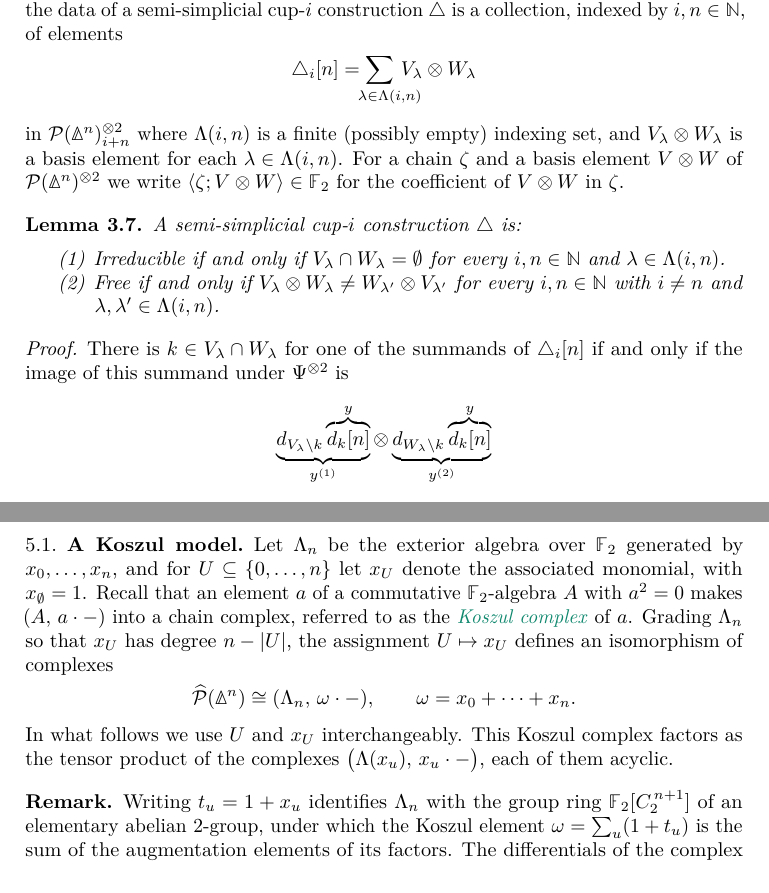
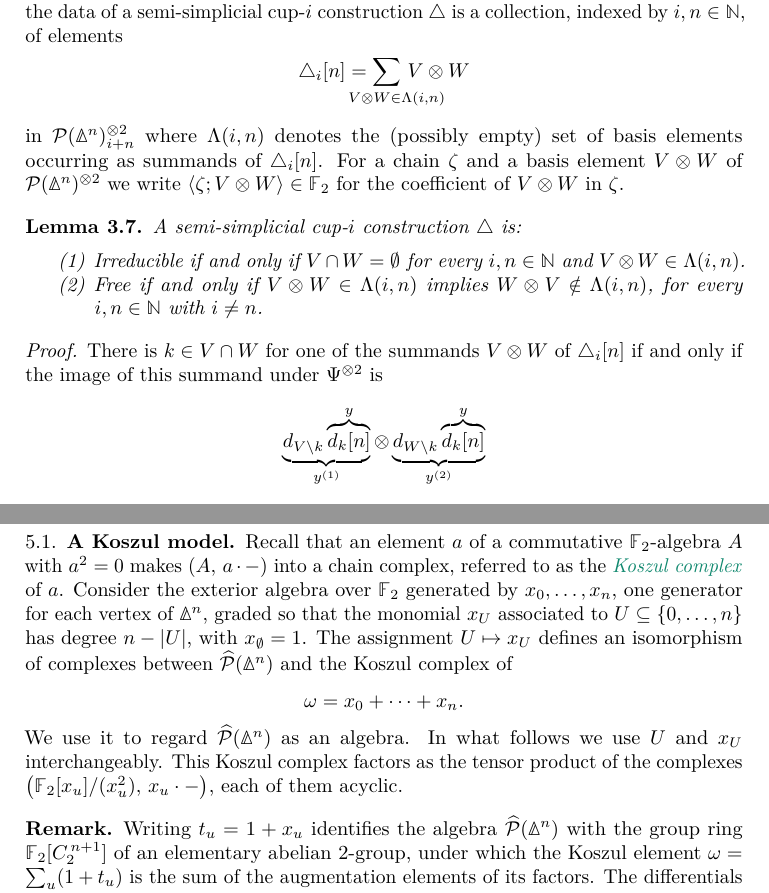
Before and after one commit to ammedmar/axiomatic, a LaTeX paper (axiomatic.tex, which reads sec/irreducible.tex, sec/reformulation.tex): two parts of pages 7 and 9 of 25 before the commit and two parts of pages 7 and 9 of 26 after it, joined at a grey line, cut so that both start at the same text. Compiled offline with pdfLaTeX.

Commit message:
Improve notation

```diff
--- a/sec/irreducible.tex
+++ b/sec/irreducible.tex
@@ -10,20 +10,19 @@ The main results of this section are an explicit description, in terms of a Hopf
 
 \subsection{A Koszul model}
 
-Let $\Lambda_n$ be the exterior algebra over $\F$ generated by $x_0, \dots, x_n$, and for $U \subseteq \set{0,\dots,n}$ let $x_U$ denote the associated monomial, with $x_\emptyset = 1$.
 Recall that an element $a$ of a commutative $\F$-algebra $A$ with $a^2 = 0$ makes $(A,\, a \cdot -)$ into a chain complex, referred to as the \defn{Koszul complex} of $a$.
-Grading $\Lambda_n$ so that $x_U$ has degree $n - \bars{U}$, the assignment $U \mapsto x_U$ defines an isomorphism of complexes
+Consider the exterior algebra over $\F$ generated by $x_0, \dots, x_n$, one generator for each vertex of $\simplex^n$, graded so that the monomial $x_U$ associated to $U \subseteq \set{0,\dots,n}$ has degree $n - \bars{U}$, with $x_\emptyset = 1$.
+The assignment $U \mapsto x_U$ defines an isomorphism of complexes between $\widehat{\cP}(\simplex^n)$ and the Koszul complex of
 \[
-\widehat{\cP}(\simplex^n) \cong (\Lambda_n,\, \omega \cdot -),
-\qquad
 \omega = x_0 + \dots + x_n.
 \]
+We use it to regard $\widehat{\cP}(\simplex^n)$ as an algebra.
 %since $\omega\, x_U = \sum_{\bar u \notin U} x_{\bar u . U}$, the terms with $\bar u \in U$ vanishing because $x_{\bar u}^2 = 0$.
 In what follows we use $U$ and $x_U$ interchangeably.
-This Koszul complex factors as the tensor product of the complexes $\big(\Lambda(x_u),\, x_u \cdot -\big)$, each of them acyclic.
+This Koszul complex factors as the tensor product of the complexes $\big(\F[x_u]/(x_u^2),\, x_u \cdot -\big)$, each of them acyclic.
 
 \begin{remark*}\label{r:group_ring}
-	Writing $t_u = 1 + x_u$ identifies $\Lambda_n$ with the group ring $\F[C_2^{\, n+1}]$ of an elementary abelian $2$-group, under which the Koszul element $\omega = \sum_u (1 + t_u)$ is the sum of the augmentation elements of its factors.
+	Writing $t_u = 1 + x_u$ identifies the algebra $\widehat{\cP}(\simplex^n)$ with the group ring $\F[C_2^{\, n+1}]$ of an elementary abelian $2$-group, under which the Koszul element $\omega = \sum_u (1 + t_u)$ is the sum of the augmentation elements of its factors.
 	The differentials of the complex $W$ of \cref{s:statement} are of the same nature, being multiplication by the augmentation element $1 + T$ of $\F[C_2]$.
 \end{remark*}
 
--- a/sec/reformulation.tex
+++ b/sec/reformulation.tex
@@ -158,30 +158,28 @@ where $\sigma_j$ also denotes the induced map on subsets, i.e., $\sigma_j(S) = \
 By combining \cref{ss:naturality} and \cref{ss:equivalence_of_functors}, we can see that the data of a semi-simplicial \mbox{cup-$i$} construction $\triangle$ is a collection, indexed by $i,n \in \N$, of elements
 \begin{equation*}\label{eq:cup-i_dually}
 	\triangle_i [n] =
-	\sum_{\mathclap{\quad \lambda \in \Lambda(i,n)}} \, V_\lambda \ot W_\lambda
+	\sum_{\mathclap{\quad V \ot W \in \Lambda(i,n)}} \, V \ot W
 \end{equation*}
 in $\cP(\simplex^n)^{\ot 2}_{i+n}$
-where $\Lambda(i,n)$ is a finite (possibly empty) indexing set, and $V_\lambda \ot W_\lambda$ is a basis element for each $\lambda \in \Lambda(i,n)$.
+where $\Lambda(i,n)$ denotes the (possibly empty) set of basis elements occurring as summands of $\triangle_i[n]$.
 For a chain $\zeta$ and a basis element $V \ot W$ of $\cP(\simplex^n)^{\ot 2}$ we write $\coeff{\zeta}{V \ot W} \in \F$ for the coefficient of $V \ot W$ in $\zeta$.
 
 \begin{lemma}\label{l:dual_axioms}
 	A semi-simplicial \mbox{cup-$i$} construction $\triangle$ is:
 	\begin{enumerate}
-		\item Irreducible if and only if
-		$V_\lambda \cap W_\lambda = \emptyset$
-		for every $i, n \in \N$ and $\lambda \in \Lambda(i,n)$.
-		\item Free if and only if
-		$V_{\lambda} \ot W_{\lambda} \neq W_{\lambda'} \ot V_{\lambda'}$
-		for every $i, n \in \N$ with $i \neq n$ and $\lambda, \lambda' \in \Lambda(i,n)$.
+		\item Irreducible if and only if $V \cap W = \emptyset$
+		for every $i, n \in \N$ and $V \ot W \in \Lambda(i,n)$.
+		\item Free if and only if $V \ot W \in \Lambda(i,n)$ implies $W \ot V \notin \Lambda(i,n)$,
+		for every $i, n \in \N$ with $i \neq n$.
 	\end{enumerate}
 \end{lemma}
 
 \begin{proof}
-	There is $k \in V_\lambda \cap W_\lambda$ for one of the summands of $\triangle_i [n]$ if and only if the image of this summand under $\Psi^{\ot 2}$ is
+	There is $k \in V \cap W$ for one of the summands $V \ot W$ of $\triangle_i [n]$ if and only if the image of this summand under $\Psi^{\ot 2}$ is
 	\[
-	\underbrace{d_{V_\lambda \setminus k} \overbrace{d_k[n]}^{y}}_{y^{(1)}}
+	\underbrace{d_{V \setminus k} \overbrace{d_k[n]}^{y}}_{y^{(1)}}
 	\ot
-	\underbrace{d_{W_\lambda \setminus k} \overbrace{d_k[n]}^{y}}_{y^{(2)}}
+	\underbrace{d_{W \setminus k} \overbrace{d_k[n]}^{y}}_{y^{(2)}}
 	\]
 	with $(y^{(1)} \smallsmile_i y^{(2)})[n] \neq 0$.
 	This proves the claim about irreducibility; the one involving freeness follows from direct inspection.
```
Also changed, not shown: additional/additional.tex (+4 -4 lines), sec/freeness.tex (+8 -8 lines), sec/operads.tex (+1 -0 lines), sec/irreducible.tex (8 more changed lines).
